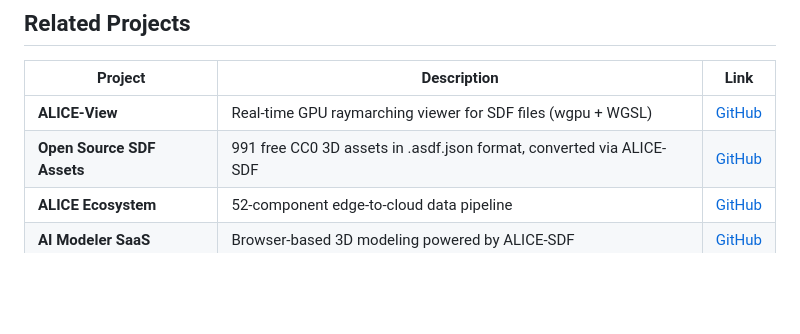
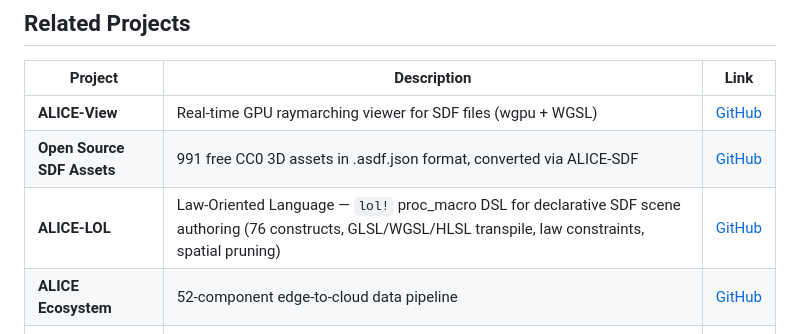
Before and after one commit to ext-sakamoro/ALICE-SDF, a Markdown page: README.md, the part around the change. Drawn GitHub-style; blank space fills up the shorter version.

Commit message:
docs: Related Projects に ALICE-LOL 追加

```diff
--- a/README.md
+++ b/README.md
@@ -2090,6 +2090,7 @@ See [LICENSE](LICENSE) (MIT) and [LICENSE-COMMUNITY](LICENSE-COMMUNITY) for deta
 |---------|-------------|------|
 | **ALICE-View** | Real-time GPU raymarching viewer for SDF files (wgpu + WGSL) | [GitHub](https://github.com/ext-sakamoro/ALICE-View) |
 | **Open Source SDF Assets** | 991 free CC0 3D assets in .asdf.json format, converted via ALICE-SDF | [GitHub](https://github.com/ext-sakamoro/Open-Source-SDF-Assets) |
+| **ALICE-LOL** | Law-Oriented Language — `lol!` proc_macro DSL for declarative SDF scene authoring (76 constructs, GLSL/WGSL/HLSL transpile, law constraints, spatial pruning) | [GitHub](https://github.com/ext-sakamoro/ALICE-LOL) |
 | **ALICE Ecosystem** | 52-component edge-to-cloud data pipeline | [GitHub](https://github.com/ext-sakamoro/ALICE-Eco-System) |
 | **AI Modeler SaaS** | Browser-based 3D modeling powered by ALICE-SDF | [GitHub](https://github.com/ext-sakamoro/AI-Modeler-SaaS) |
 
```
